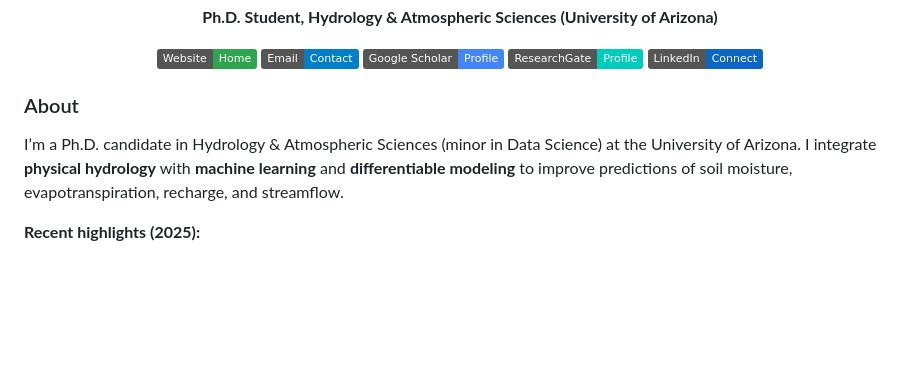
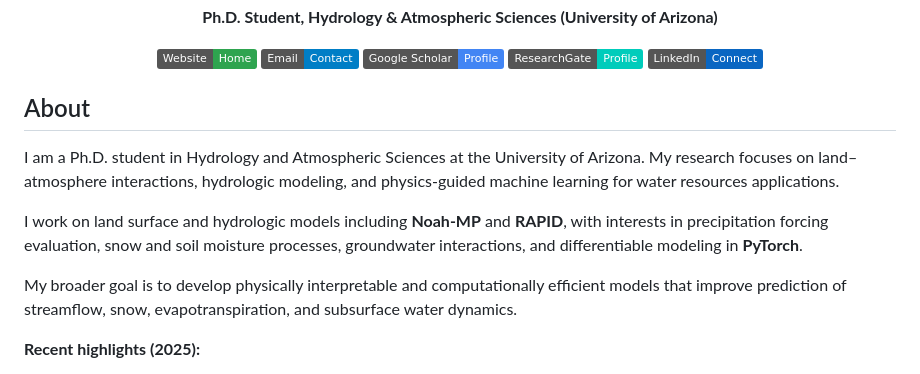
Before and after one commit to mfarmani95/mfarmani95, a Markdown page: README.md, the part around the change. Drawn GitHub-style; badges without logos; blank space fills up the shorter version.

```diff
--- a/README.md
+++ b/README.md
@@ -10,8 +10,18 @@
   <a href="https://www.linkedin.com/in/mohammad-a-farmani-841b2b180/"><img alt="LinkedIn" src="https://img.shields.io/badge/LinkedIn-Connect-0A66C2?logo=linkedin&logoColor=white"></a>
 </p>
 
-### About
-I’m a Ph.D. candidate in Hydrology & Atmospheric Sciences (minor in Data Science) at the University of Arizona. I integrate **physical hydrology** with **machine learning** and **differentiable modeling** to improve predictions of soil moisture, evapotranspiration, recharge, and streamflow.
+<section id="about" class="card">
+  <h2>About</h2>
+  <p>
+    I am a Ph.D. student in Hydrology and Atmospheric Sciences at the University of Arizona. My research focuses on land–atmosphere interactions, hydrologic modeling, and physics-guided machine learning for water resources applications.
+  </p>
+  <p>
+    I work on land surface and hydrologic models including <strong>Noah-MP</strong> and <strong>RAPID</strong>, with interests in precipitation forcing evaluation, snow and soil moisture processes, groundwater interactions, and differentiable modeling in <strong>PyTorch</strong>.
+  </p>
+  <p>
+    My broader goal is to develop physically interpretable and computationally efficient models that improve prediction of streamflow, snow, evapotranspiration, and subsurface water dynamics.
+  </p>
+</section>
 
 **Recent highlights (2025):**
 - **Streamflow Prediction:** first-author study improving streamflow prdiction through enhancing baseflow estimation **(WRR 2025)**.
```
